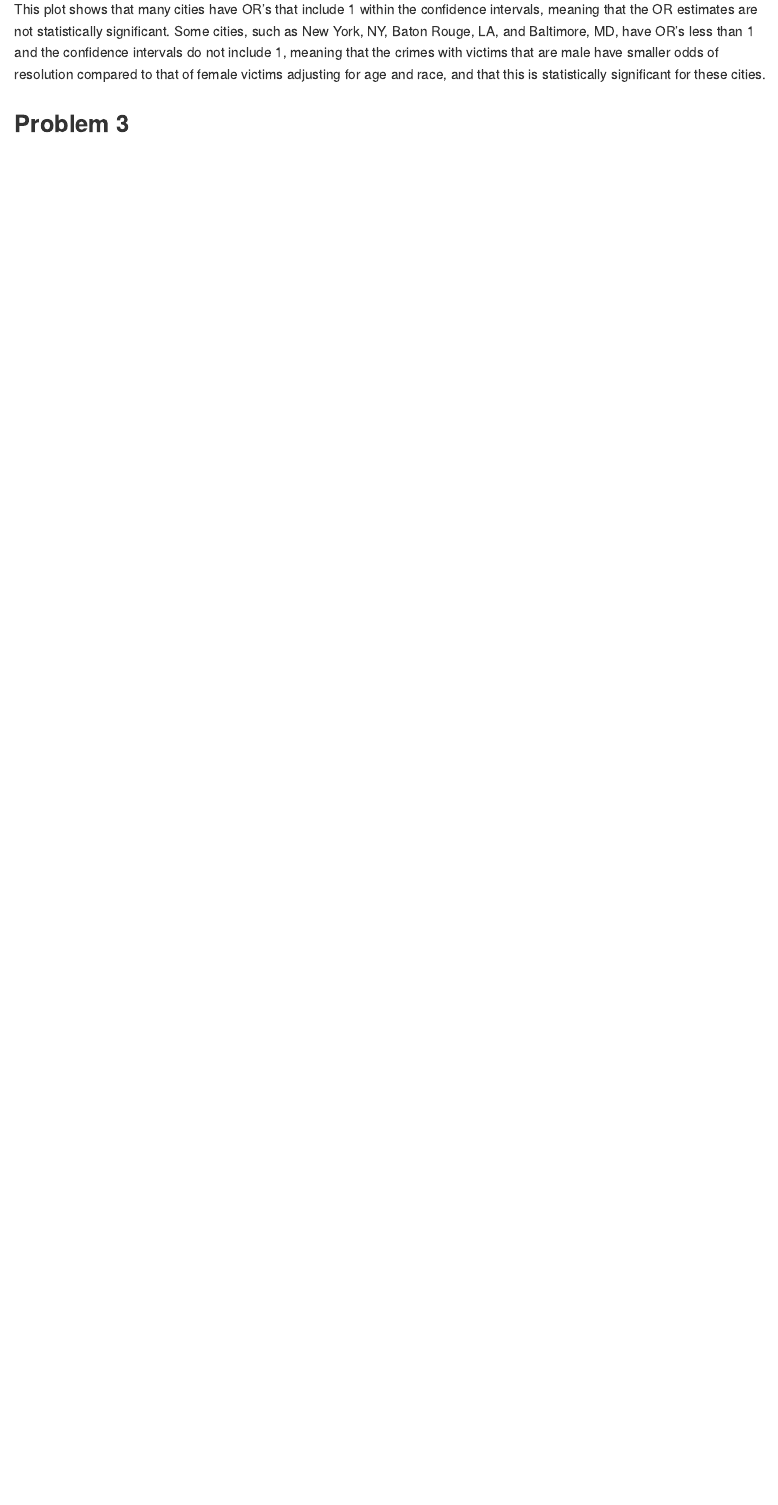
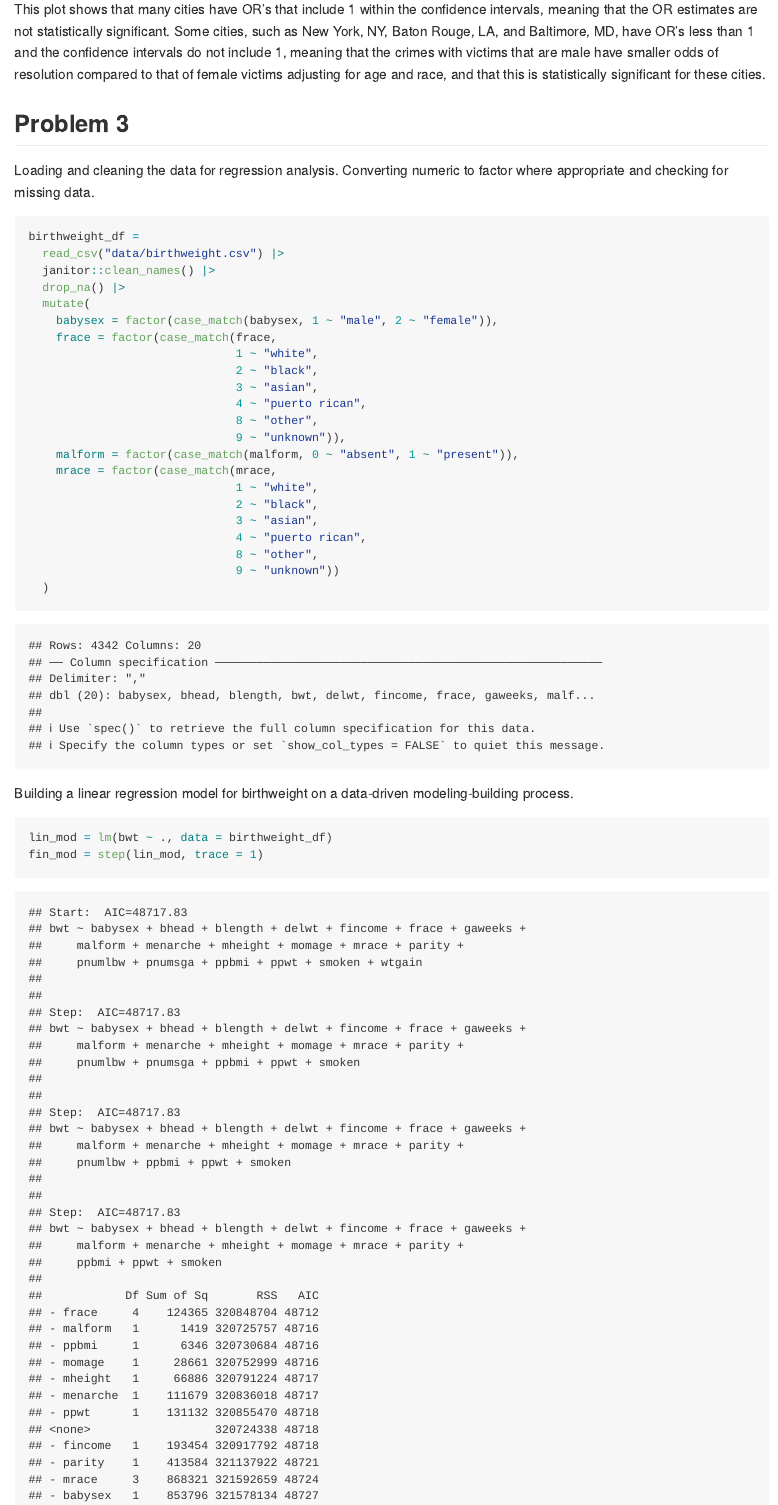
Before and after one commit to writer3/p8105_hw6_jy, an R Markdown document (p8105_hw6_jy.Rmd): the page in a window 1100 px wide, from 3570 px down. The pictures show the output file p8105_hw6_jy.md that the author committed with the source, drawn offline in the style of GitHub; long lines of code are wrapped.

Commit message:
linear regression and data-driven modeling

````diff
--- a/p8105_hw6_jy.Rmd
+++ b/p8105_hw6_jy.Rmd
@@ -115,3 +115,37 @@ This plot shows that many cities have OR's that include 1 within the confidence
 
 
 ## Problem 3
+
+Loading and cleaning the data for regression analysis. Converting numeric to factor where appropriate and checking for missing data.
+
+```{r}
+birthweight_df =
+  read_csv("data/birthweight.csv") |>
+  janitor::clean_names() |>
+  drop_na() |>
+  mutate(
+    babysex = factor(case_match(babysex, 1 ~ "male", 2 ~ "female")),
+    frace = factor(case_match(frace,
+                              1 ~ "white",
+                              2 ~ "black",
+                              3 ~ "asian",
+                              4 ~ "puerto rican",
+                              8 ~ "other",
+                              9 ~ "unknown")),
+    malform = factor(case_match(malform, 0 ~ "absent", 1 ~ "present")),
+    mrace = factor(case_match(mrace,
+                              1 ~ "white",
+                              2 ~ "black",
+                              3 ~ "asian",
+                              4 ~ "puerto rican",
+                              8 ~ "other",
+                              9 ~ "unknown"))
+  )
+```
+
+
+Building a linear regression model for birthweight on a data-driven modeling-building process.
+
+```{r}
+lin_mod = lm(bwt ~ ., data = birthweight_df)
+fin_mod = step(lin_mod, trace = 1)
````
Also changed, not shown: p8105_hw6_jy.md, p8105_hw6_jy.Rmd (5 more changed lines).
